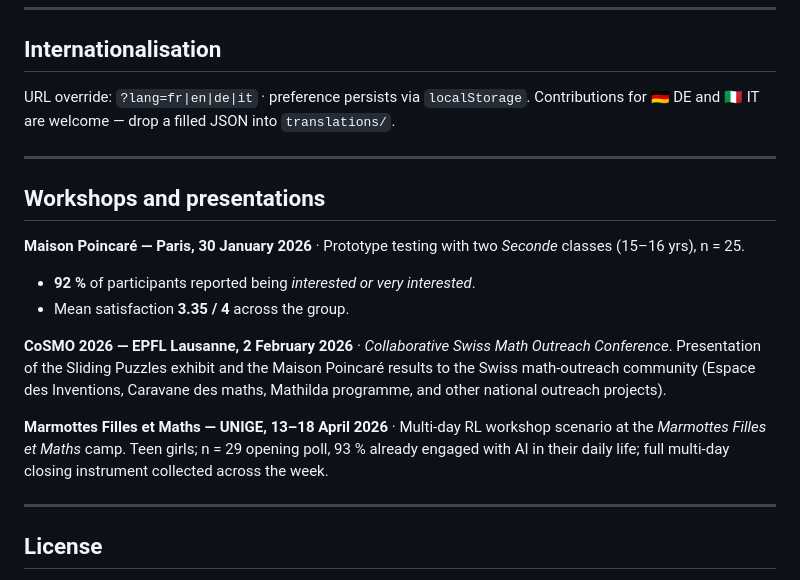
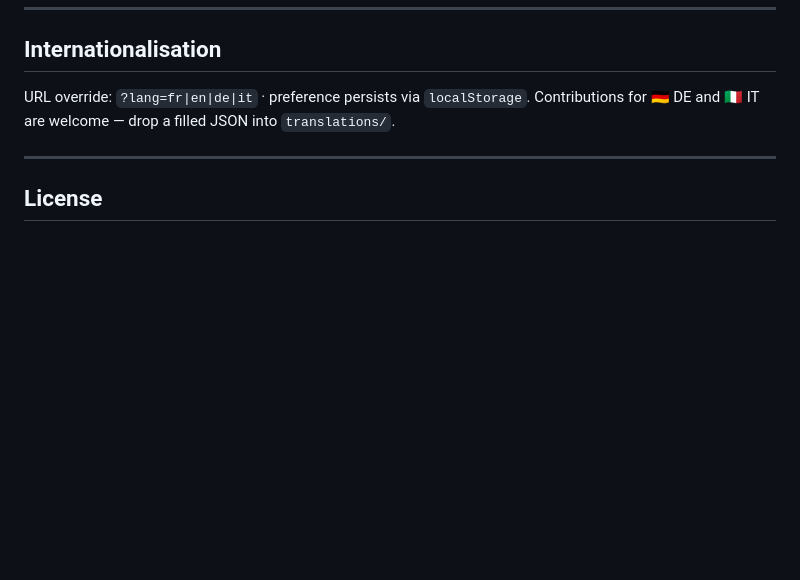
Before and after one commit to ErikaRoldanRoa/ai-exhibits-rl-public, a Markdown page: README.md, the part around the change. Drawn GitHub-style; blank space fills up the shorter version.

Commit message:
Remove workshops and presentations details
Removed workshops and presentations section from README.

```diff
--- a/README.md
+++ b/README.md
@@ -94,18 +94,6 @@ No installation, no backend, works offline after first visit.
 URL override: `?lang=fr|en|de|it` · preference persists via `localStorage`.
 Contributions for 🇩🇪 DE and 🇮🇹 IT are welcome — drop a filled JSON into `translations/`.
 
----
-
-## Workshops and presentations
-
-**Maison Poincaré — Paris, 30 January 2026** · Prototype testing with two *Seconde* classes (15–16 yrs), n = 25.
-
-- **92 %** of participants reported being *interested or very interested*.
-- Mean satisfaction **3.35 / 4** across the group.
-
-**CoSMO 2026 — EPFL Lausanne, 2 February 2026** · *Collaborative Swiss Math Outreach Conference*. Presentation of the Sliding Puzzles exhibit and the Maison Poincaré results to the Swiss math-outreach community (Espace des Inventions, Caravane des maths, Mathilda programme, and other national outreach projects).
-
-**Marmottes Filles et Maths — UNIGE, 13–18 April 2026** · Multi-day RL workshop scenario at the *Marmottes Filles et Maths* camp. Teen girls; n = 29 opening poll, 93 % already engaged with AI in their daily life; full multi-day closing instrument collected across the week.
 
 ---
 
```
